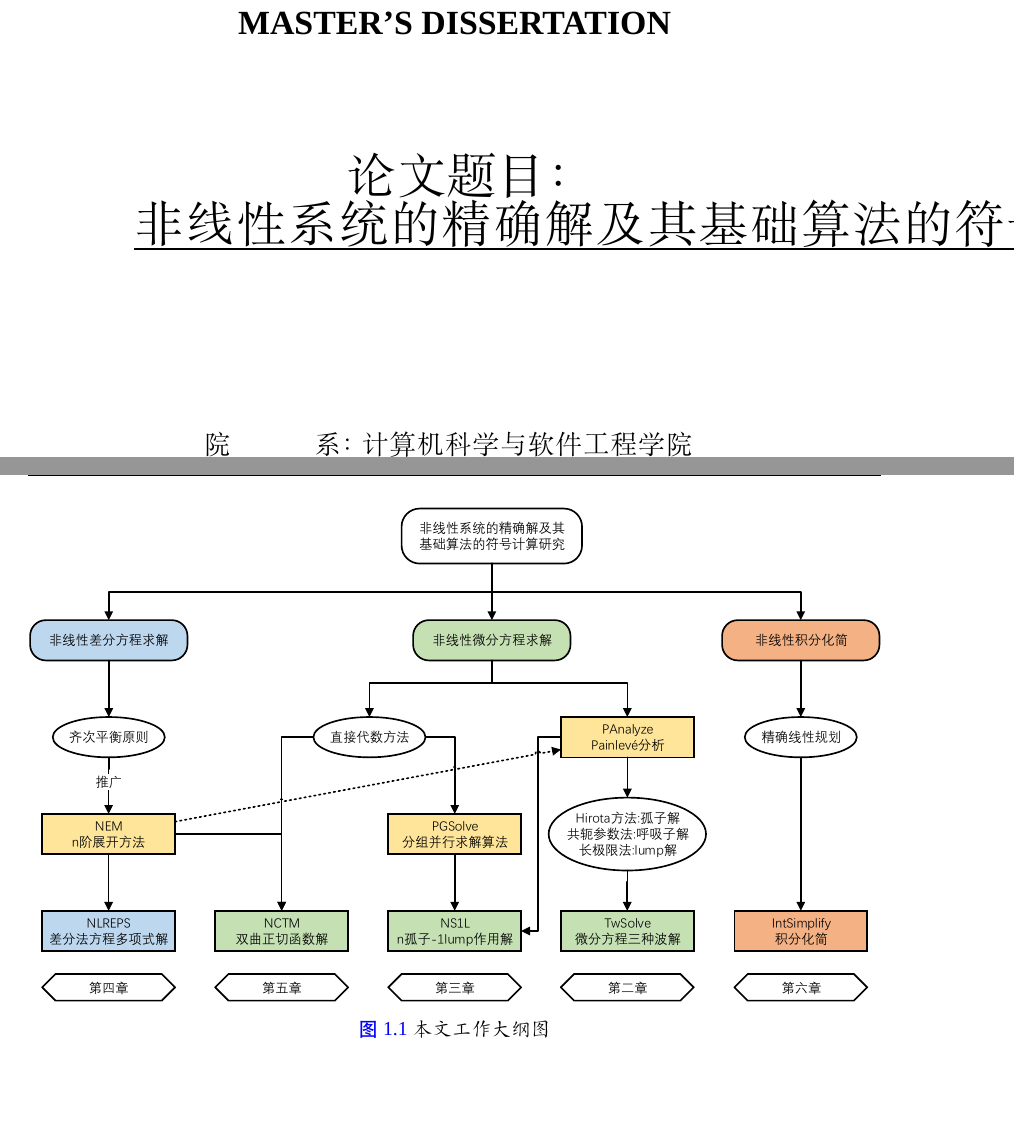
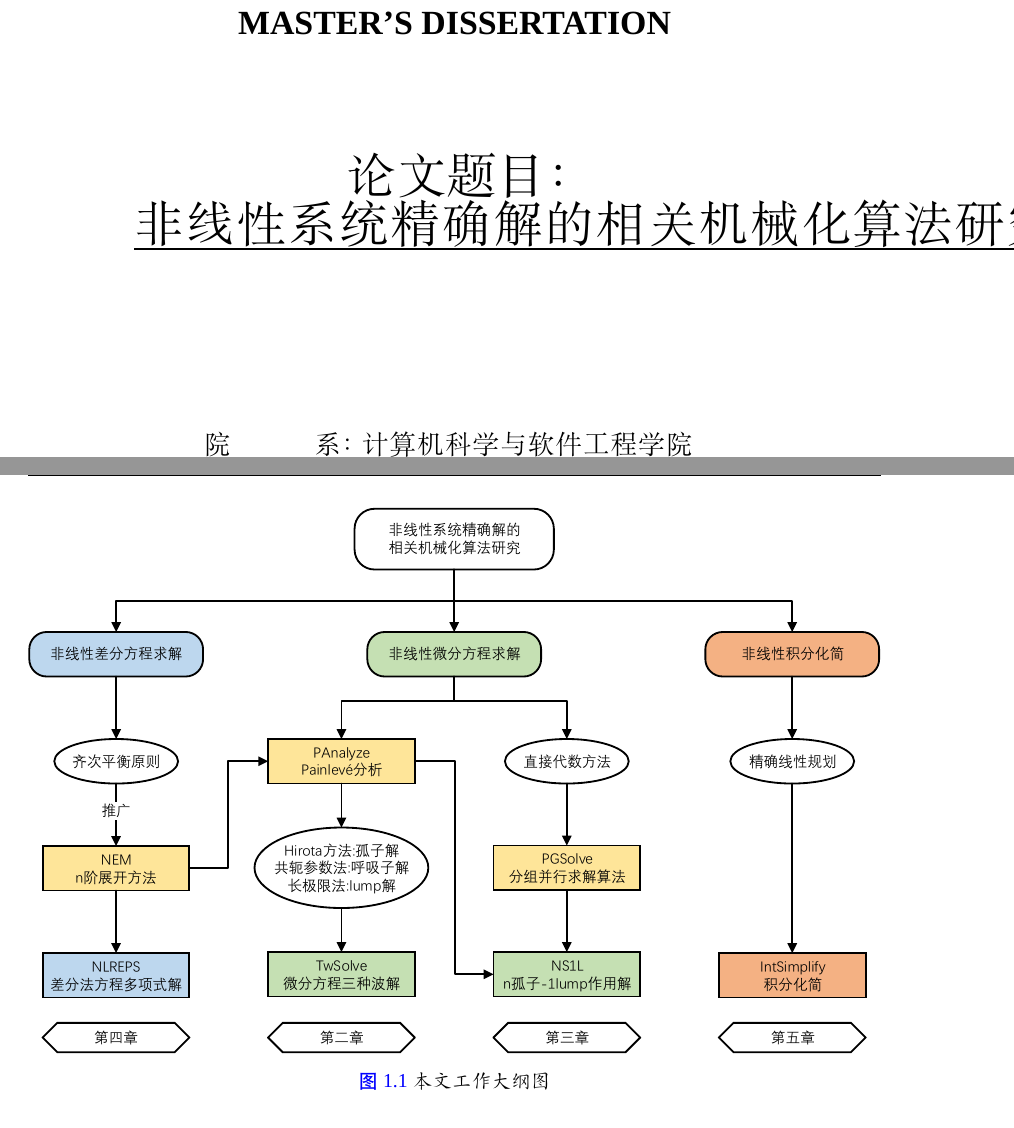
Before and after one commit to yu961549745/ECNU_Paper, a LaTeX thesis (paper/paper.tex): two parts of pages 1 and 23 of 124, joined at a grey line, cut so that both start at the same text. Compiled offline with XeLaTeX; a missing font is replaced by an installed copy or a similar font.

Commit message:
更新大纲图

```diff
--- a/paper/paper.tex
+++ b/paper/paper.tex
@@ -97,8 +97,8 @@
 % 中文封面信息
 \graduateyear{2019} % 毕业年份
 \class{O175.7; TP311.1} % 分类号
-\ctitle{\uline{非线性系统的精确解及其基础算法的符号计算研究}}
-\def\cctitle{非线性系统的精确解及其基础算法的符号计算研究} % 在原创性声明中使用, 不能出现手工换行
+\ctitle{\uline{非线性系统精确解的相关机械化算法研究}}
+\def\cctitle{非线性系统精确解的相关机械化算法研究} % 在原创性声明中使用, 不能出现手工换行
 \caffil{计算机科学与软件工程学院}
 \cmajor{计算机科学} % 计算数学
 \cdirection{符号计算} % 数值代数
```
Also changed, not shown: paper/fig/outline.pdf, 2 other files.
